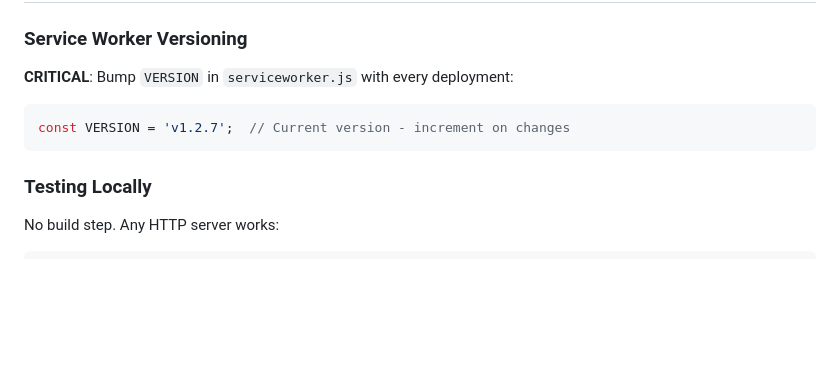
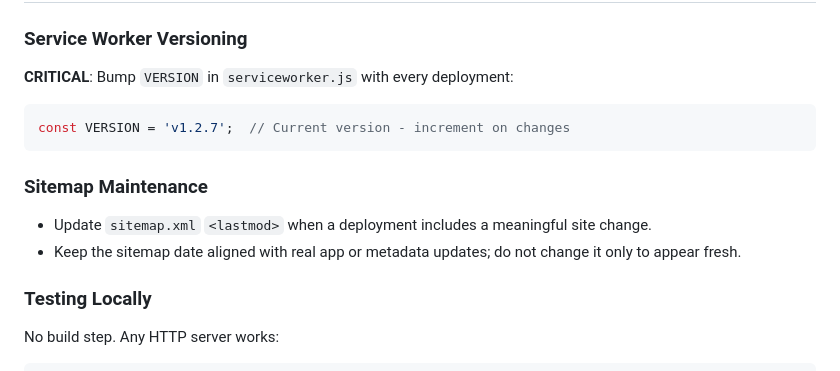
Before and after one commit to my-pwa-apps/GarfieldApp, a Markdown page: .github/copilot-instructions.md, the part around the change. GitHub-like rendering; blank space fills up the shorter version.

Commit message:
Add guidelines for sitemap maintenance to ensure accurate `<lastmod>` updates

````diff
--- a/.github/copilot-instructions.md
+++ b/.github/copilot-instructions.md
@@ -76,6 +76,10 @@ Native touch events with rotation-awareness:
 const VERSION = 'v1.2.7';  // Current version - increment on changes
 ```
 
+### Sitemap Maintenance
+- Update `sitemap.xml` `<lastmod>` when a deployment includes a meaningful site change.
+- Keep the sitemap date aligned with real app or metadata updates; do not change it only to appear fresh.
+
 ### Testing Locally
 No build step. Any HTTP server works:
 ```powershell
````
